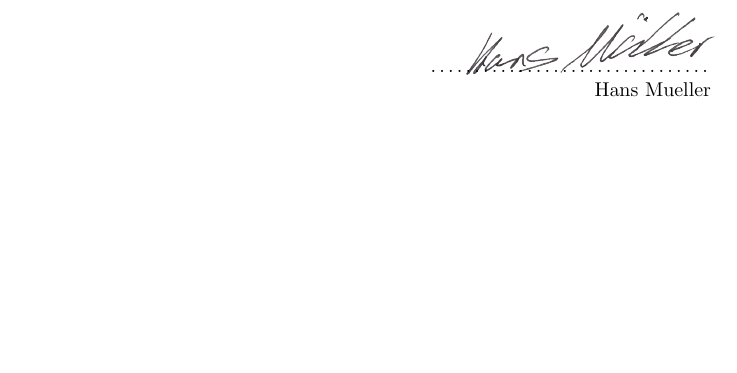
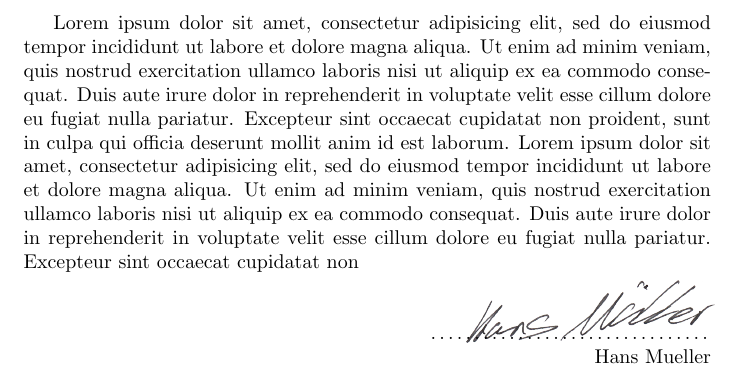
Before and after one commit to AKuederle/tex_signature, a LaTeX document (test.tex): part of the page, cut at the place of the change, the shorter picture padded with empty space. Compiled offline with pdfLaTeX.

Commit message:
Added some lorem to test file

```diff
--- a/test.tex
+++ b/test.tex
@@ -1,7 +1,18 @@
 \documentclass{article}
 
-\usepackage[signature=default_signature]{mysignature}
+\usepackage[signature=default_signature, nojob]{mysignature}
 
 \begin{document}
+Lorem ipsum dolor sit amet, consectetur adipisicing elit, sed do eiusmod
+tempor incididunt ut labore et dolore magna aliqua. Ut enim ad minim veniam,
+quis nostrud exercitation ullamco laboris nisi ut aliquip ex ea commodo
+consequat. Duis aute irure dolor in reprehenderit in voluptate velit esse
+cillum dolore eu fugiat nulla pariatur. Excepteur sint occaecat cupidatat non
+proident, sunt in culpa qui officia deserunt mollit anim id est laborum.
+Lorem ipsum dolor sit amet, consectetur adipisicing elit, sed do eiusmod
+tempor incididunt ut labore et dolore magna aliqua. Ut enim ad minim veniam,
+quis nostrud exercitation ullamco laboris nisi ut aliquip ex ea commodo
+consequat. Duis aute irure dolor in reprehenderit in voluptate velit esse
+cillum dolore eu fugiat nulla pariatur. Excepteur sint occaecat cupidatat non
 \mysignature[right]{minimal}
 \end{document}
```
Also changed, not shown: test.pdf.
